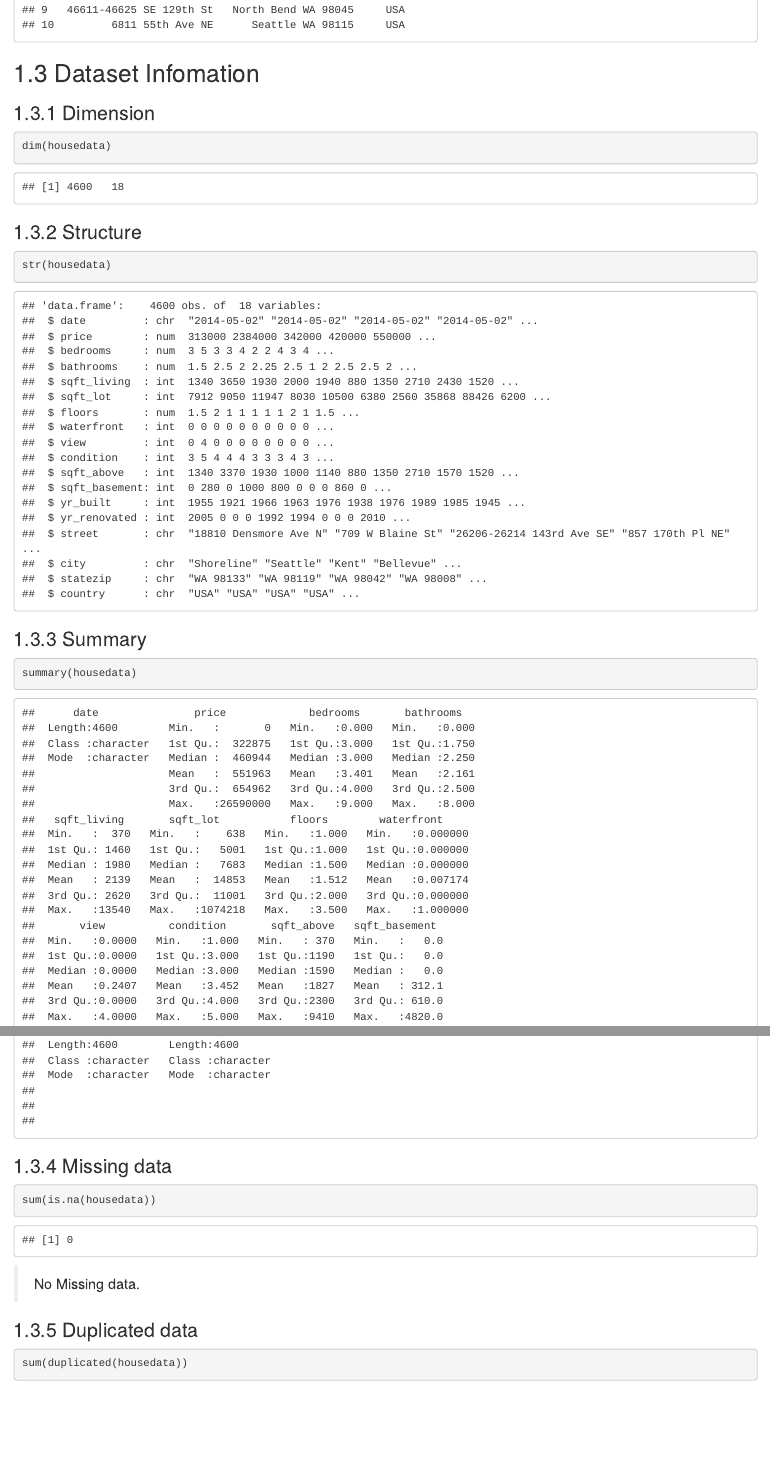
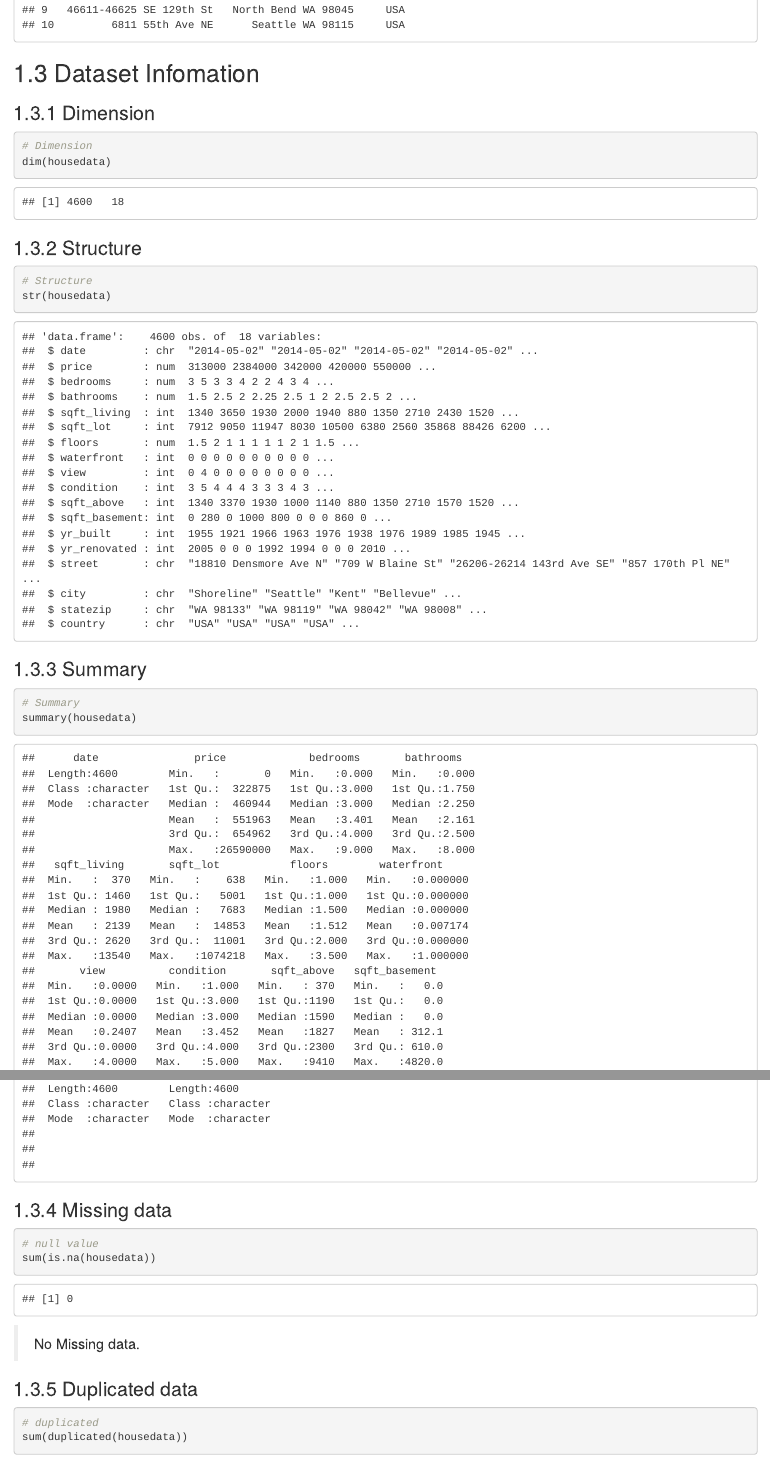
Before and after one commit to jerrylovepizza/itmd514-final, an R Markdown document (itmd514-final-group1.Rmd): the page in a window 1100 px wide, from 1660 px down, and a second part further down, joined at a grey line. Rendered offline with R 4.5, knitr and Pandoc, with nearby package versions.

Commit message:
modify structure

````diff
--- a/itmd514-final-group1.Rmd
+++ b/itmd514-final-group1.Rmd
@@ -39,24 +39,28 @@ head(housedata,10)
 ### 1.3.1 Dimension
 
 ```{r}
+# Dimension
 dim(housedata)
 ```
 
 ### 1.3.2 Structure
 
 ```{r}
+# Structure
 str(housedata)
 ```
 
 ### 1.3.3 Summary
 
 ```{r}
+# Summary
 summary(housedata)
 ```
 
 ### 1.3.4 Missing data
 
 ```{r}
+# null value
 sum(is.na(housedata))
 ```
 
@@ -65,6 +69,7 @@ sum(is.na(housedata))
 ### 1.3.5 Duplicated data
 
 ```{r}
+# duplicated
 sum(duplicated(housedata))
 ```
 
````
Also changed, not shown: itmd514-final-group1.Rmd (15 more changed lines).
